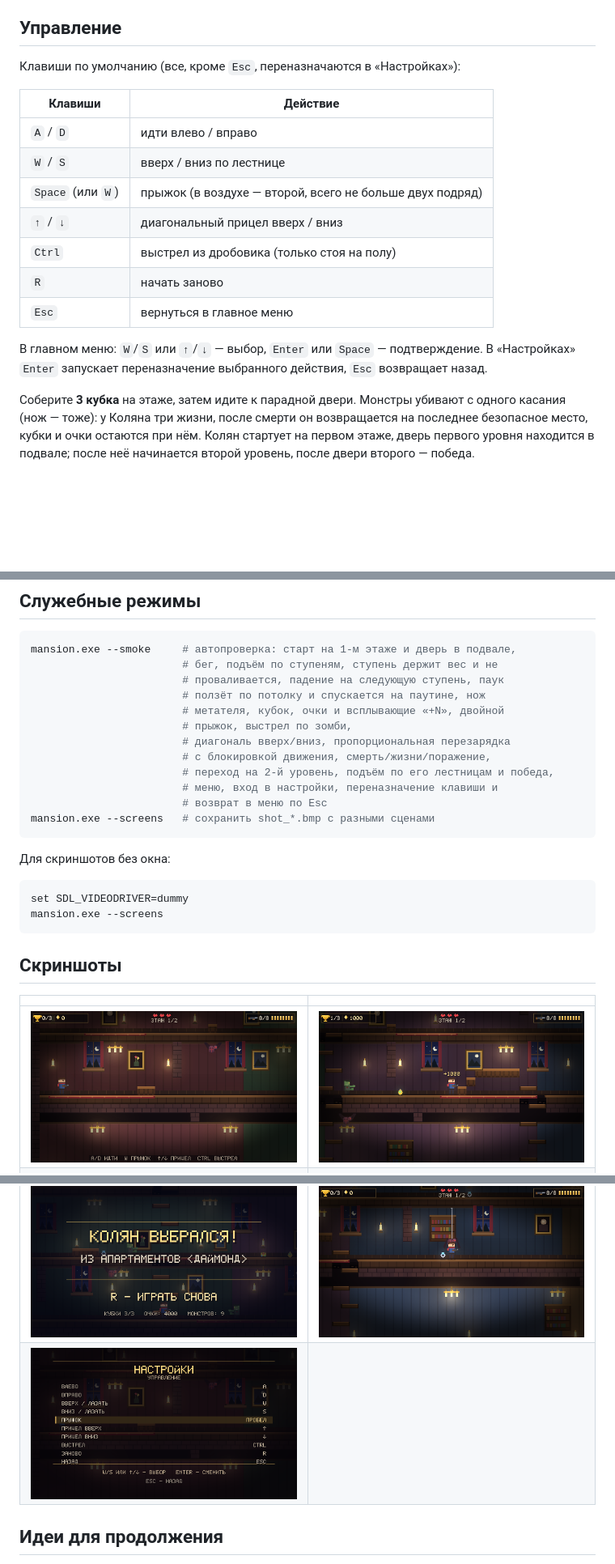
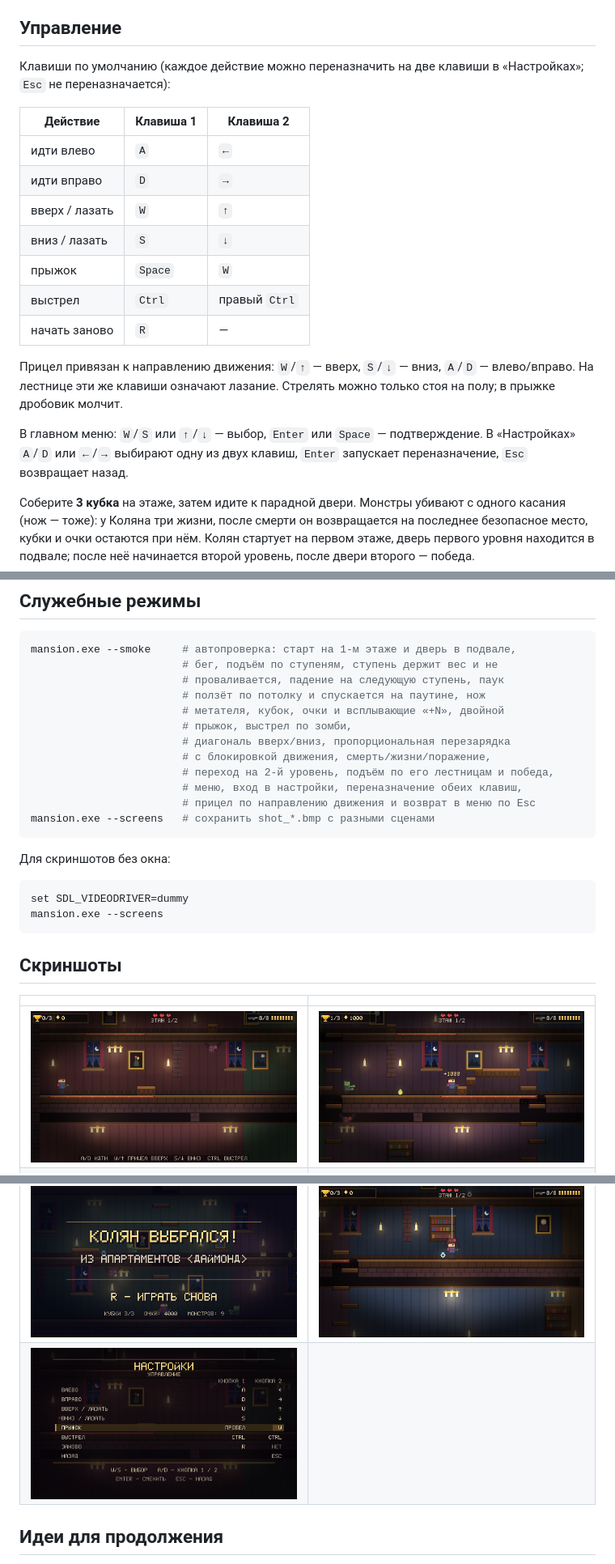
Before and after one commit to nikodimslodavan-coder/kolek, a Markdown page: README.md, 3 parts joined by grey strips. Shown at 81% size. Rendered like a GitHub page; pictures changed too: screenshots/shot_settings.png, screenshots/shot_start.png; blank space fills up the shorter version.

Commit message:
Две клавиши на действие и прицел по направлению движения

````diff
--- a/README.md
+++ b/README.md
@@ -83,21 +87,26 @@ C++17 + SDL2. Никаких картинок, шрифтов и звуков
 
 ## Управление
 
-Клавиши по умолчанию (все, кроме `Esc`, переназначаются в «Настройках»):
+Клавиши по умолчанию (каждое действие можно переназначить на две клавиши в
+«Настройках»; `Esc` не переназначается):
 
-| Клавиши | Действие |
-|---|---|
-| `A` / `D` | идти влево / вправо |
-| `W` / `S` | вверх / вниз по лестнице |
-| `Space` (или `W`) | прыжок (в воздухе — второй, всего не больше двух подряд) |
-| `↑` / `↓` | диагональный прицел вверх / вниз |
-| `Ctrl` | выстрел из дробовика (только стоя на полу) |
-| `R` | начать заново |
-| `Esc` | вернуться в главное меню |
+| Действие | Клавиша 1 | Клавиша 2 |
+|---|---|---|
+| идти влево | `A` | `←` |
+| идти вправо | `D` | `→` |
+| вверх / лазать | `W` | `↑` |
+| вниз / лазать | `S` | `↓` |
+| прыжок | `Space` | `W` |
+| выстрел | `Ctrl` | правый `Ctrl` |
+| начать заново | `R` | — |
+
+Прицел привязан к направлению движения: `W`/`↑` — вверх, `S`/`↓` — вниз,
+`A`/`D` — влево/вправо. На лестнице эти же клавиши означают лазание.
+Стрелять можно только стоя на полу; в прыжке дробовик молчит.
 
 В главном меню: `W`/`S` или `↑`/`↓` — выбор, `Enter` или `Space` —
-подтверждение. В «Настройках» `Enter` запускает переназначение выбранного
-действия, `Esc` возвращает назад.
+подтверждение. В «Настройках» `A`/`D` или `←`/`→` выбирают одну из двух
+клавиш, `Enter` запускает переназначение, `Esc` возвращает назад.
 
 Соберите **3 кубка** на этаже, затем идите к парадной двери. Монстры убивают
 с одного касания (нож — тоже): у Коляна три жизни, после смерти он возвращается
@@ -195,8 +204,8 @@ mansion.exe --smoke     # автопроверка: старт на 1-м эта
                         # диагональ вверх/вниз, пропорциональная перезарядка
                         # с блокировкой движения, смерть/жизни/поражение,
                         # переход на 2-й уровень, подъём по его лестницам и победа,
-                        # меню, вход в настройки, переназначение клавиши и
-                        # возврат в меню по Esc
+                        # меню, вход в настройки, переназначение обеих клавиш,
+                        # прицел по направлению движения и возврат в меню по Esc
 mansion.exe --screens   # сохранить shot_*.bmp с разными сценами
 ```
 
````
Also changed, not shown: other parts of README.md (+8 -4 lines), 2 other files.
